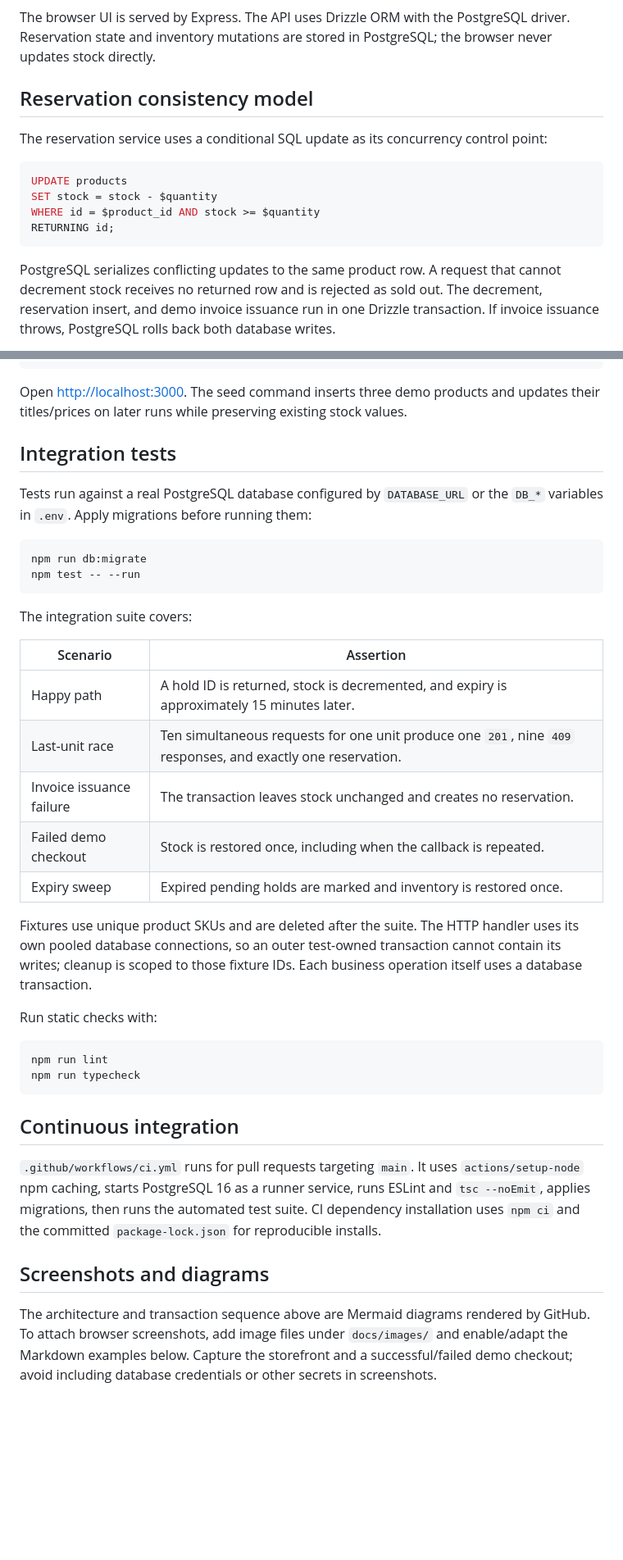
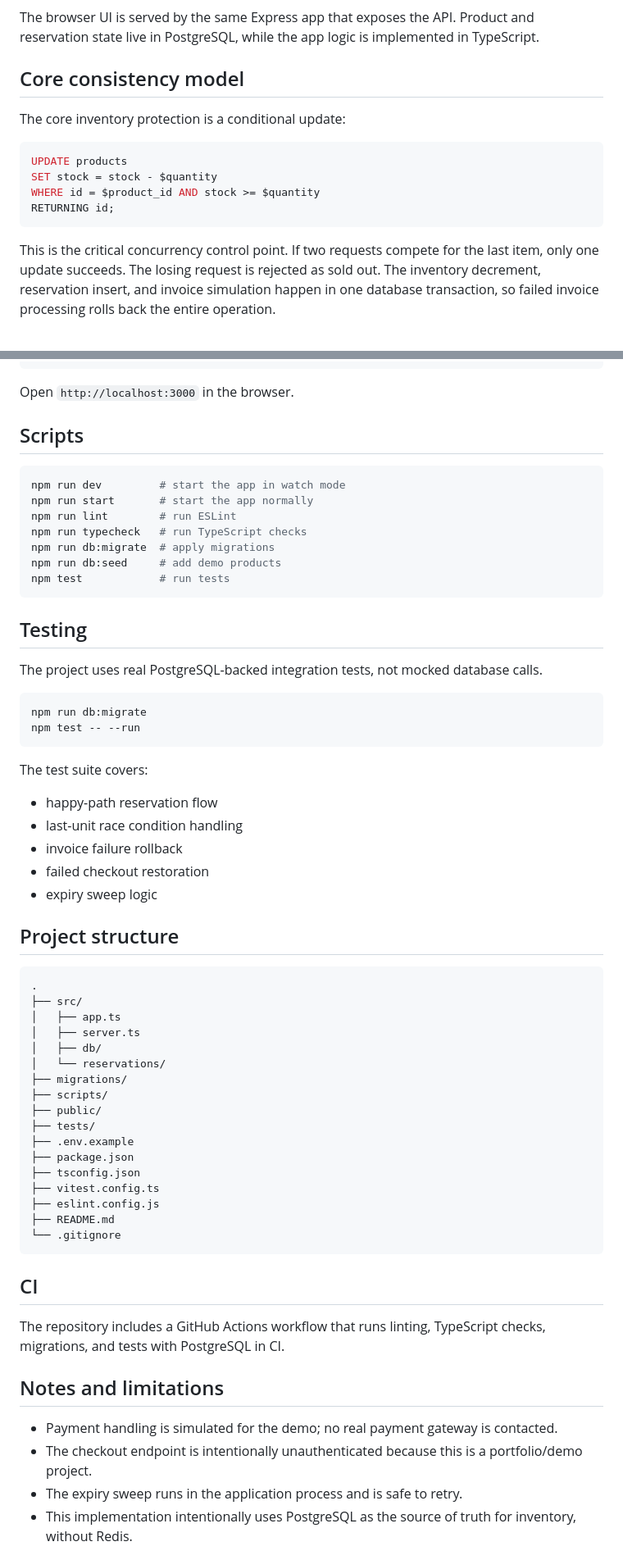
Before and after one commit to ariatapin/flashreserve, a Markdown page: README.md, 2 parts joined by grey strips. Shown at 82% size. GitHub-like rendering; blank space fills up the shorter version.

Commit message:
Improve project documentation
Co-authored-by: Copilot <223556219+Copilot@users.noreply.github.com>

````diff
--- a/README.md
+++ b/README.md
@@ -26,10 +48,10 @@ flowchart LR
 ```
 
-The browser UI is served by Express. The API uses Drizzle ORM with the PostgreSQL driver. Reservation state and inventory mutations are stored in PostgreSQL; the browser never updates stock directly.
+The browser UI is served by the same Express app that exposes the API. Product and reservation state live in PostgreSQL, while the app logic is implemented in TypeScript.
 
-## Reservation consistency model
+## Core consistency model
 
-The reservation service uses a conditional SQL update as its concurrency control point:
+The core inventory protection is a conditional update:
 
 ```sql
 UPDATE products
@@ -38,5 +60,5 @@ WHERE id = $product_id AND stock >= $quantity
 RETURNING id;
 ```
 
-PostgreSQL serializes conflicting updates to the same product row. A request that cannot decrement stock receives no returned row and is rejected as sold out. The decrement, reservation insert, and demo invoice issuance run in one Drizzle transaction. If invoice issuance throws, PostgreSQL rolls back both database writes.
+This is the critical concurrency control point. If two requests compete for the last item, only one update succeeds. The losing request is rejected as sold out. The inventory decrement, reservation insert, and invoice simulation happen in one database transaction, so failed invoice processing rolls back the entire operation.
 
@@ -107,41 +159,67 @@ npm run db:seed
 npm run dev
 ```
 
-Open [http://localhost:3000](http://localhost:3000). The seed command inserts three demo products and updates their titles/prices on later runs while preserving existing stock values.
+Open `http://localhost:3000` in the browser.
 
-## Integration tests
+## Scripts
 
-Tests run against a real PostgreSQL database configured by `DATABASE_URL` or the `DB_*` variables in `.env`. Apply migrations before running them:
+```bash
+npm run dev         # start the app in watch mode
+npm run start       # start the app normally
+npm run lint        # run ESLint
+npm run typecheck   # run TypeScript checks
+npm run db:migrate  # apply migrations
+npm run db:seed     # add demo products
+npm test            # run tests
+```
 
-```sh
+## Testing
+
+The project uses real PostgreSQL-backed integration tests, not mocked database calls.
+
+```bash
 npm run db:migrate
 npm test -- --run
 ```
 
-The integration suite covers:
+The test suite covers:
 
-| Scenario | Assertion |
-|---|---|
-| Happy path | A hold ID is returned, stock is decremented, and expiry is approximately 15 minutes later. |
-| Last-unit race | Ten simultaneous requests for one unit produce one `201`, nine `409` responses, and exactly one reservation. |
-| Invoice issuance failure | The transaction leaves stock unchanged and creates no reservation. |
-| Failed demo checkout | Stock is restored once, including when the callback is repeated. |
-| Expiry sweep | Expired pending holds are marked and inventory is restored once. |
+- happy-path reservation flow
+- last-unit race condition handling
+- invoice failure rollback
+- failed checkout restoration
+- expiry sweep logic
 
-Fixtures use unique product SKUs and are deleted after the suite. The HTTP handler uses its own pooled database connections, so an outer test-owned transaction cannot contain its writes; cleanup is scoped to those fixture IDs. Each business operation itself uses a database transaction.
+## Project structure
 
-Run static checks with:
-
-```sh
-npm run lint
-npm run typecheck
+```text
+.
+├── src/
+│   ├── app.ts
+│   ├── server.ts
+│   ├── db/
+│   └── reservations/
+├── migrations/
+├── scripts/
+├── public/
+├── tests/
+├── .env.example
+├── package.json
+├── tsconfig.json
+├── vitest.config.ts
+├── eslint.config.js
+├── README.md
+└── .gitignore
 ```
 
-## Continuous integration
+## CI
 
-`.github/workflows/ci.yml` runs for pull requests targeting `main`. It uses `actions/setup-node` npm caching, starts PostgreSQL 16 as a runner service, runs ESLint and `tsc --noEmit`, applies migrations, then runs the automated test suite. CI dependency installation uses `npm ci` and the committed `package-lock.json` for reproducible installs.
+The repository includes a GitHub Actions workflow that runs linting, TypeScript checks, migrations, and tests with PostgreSQL in CI.
 
-## Screenshots and diagrams
+## Notes and limitations
 
-The architecture and transaction sequence above are Mermaid diagrams rendered by GitHub. To attach browser screenshots, add image files under `docs/images/` and enable/adapt the Markdown examples below. Capture the storefront and a successful/failed demo checkout; avoid including database credentials or other secrets in screenshots.
+- Payment handling is simulated for the demo; no real payment gateway is contacted.
+- The checkout endpoint is intentionally unauthenticated because this is a portfolio/demo project.
+- The expiry sweep runs in the application process and is safe to retry.
+- This implementation intentionally uses PostgreSQL as the source of truth for inventory, without Redis.
 
````
Also changed, not shown: other parts of README.md (+111 -68 lines).
